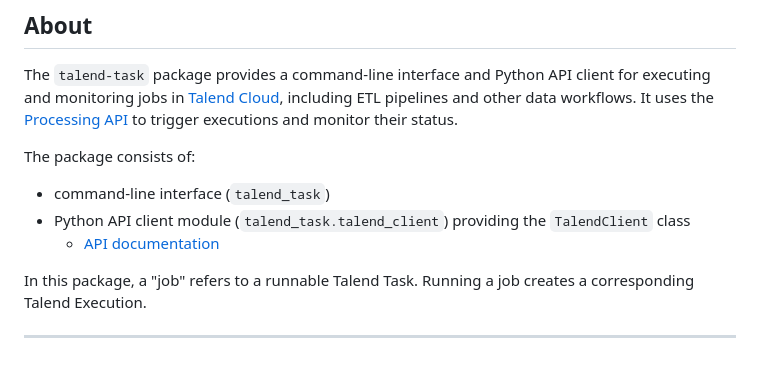
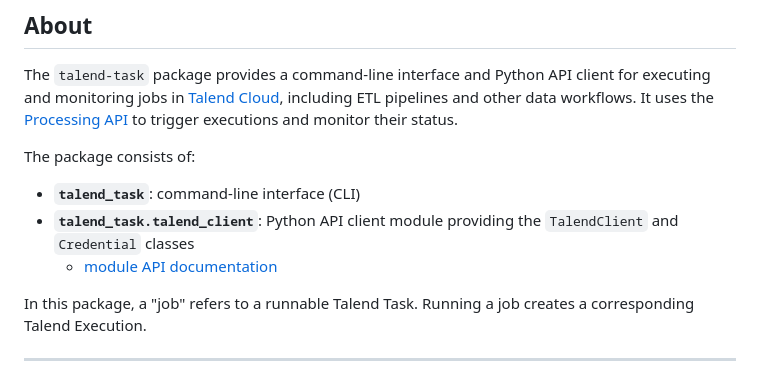
Before and after one commit to cgoldberg/talend-task, a Markdown page: README.md, the part around the change. Rendered like a GitHub page.

Commit message:
Update About section

```diff
--- a/README.md
+++ b/README.md
@@ -53,10 +53,10 @@ their status.
 
 The package consists of:
 
-- command-line interface (`talend_task`)
-- Python API client module (`talend_task.talend_client`) providing the
-  `TalendClient` class
-  - [API documentation][api-docs]
+- **`talend_task`**: command-line interface (CLI)
+- **`talend_task.talend_client`**: Python API client module providing the
+  `TalendClient` and `Credential` classes
+  - [module API documentation][api-docs]
 
 In this package, a "job" refers to a runnable Talend Task. Running a job creates
 a corresponding Talend Execution.
```
